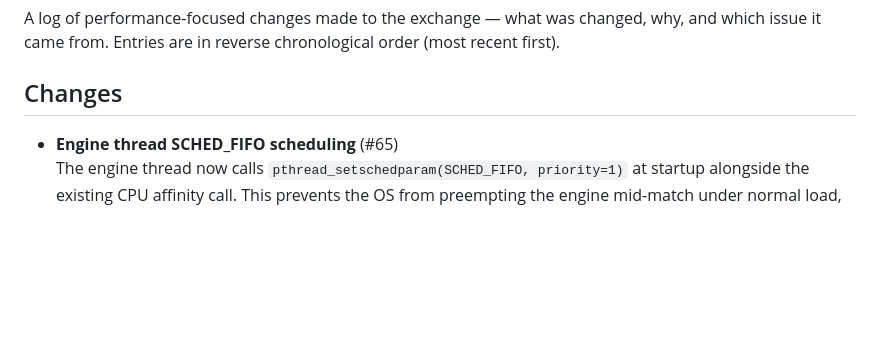
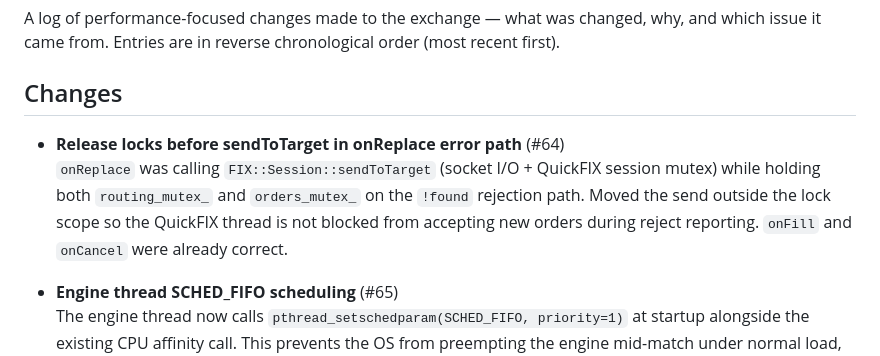
Before and after one commit to koralkulacoglu/fix-exchange, a Markdown page: docs/PERFORMANCE.md, the part around the change. GitHub-like rendering; blank space fills up the shorter version.

Commit message:
docs: update PERFORMANCE.md for #64

```diff
--- a/docs/PERFORMANCE.md
+++ b/docs/PERFORMANCE.md
@@ -3,6 +3,9 @@
 A log of performance-focused changes made to the exchange — what was changed, why, and which issue it came from. Entries are in reverse chronological order (most recent first).
 
 ## Changes
+
+- **Release locks before sendToTarget in onReplace error path** (#64)
+  `onReplace` was calling `FIX::Session::sendToTarget` (socket I/O + QuickFIX session mutex) while holding both `routing_mutex_` and `orders_mutex_` on the `!found` rejection path. Moved the send outside the lock scope so the QuickFIX thread is not blocked from accepting new orders during reject reporting. `onFill` and `onCancel` were already correct.
 
 - **Engine thread SCHED_FIFO scheduling** (#65)
   The engine thread now calls `pthread_setschedparam(SCHED_FIFO, priority=1)` at startup alongside the existing CPU affinity call. This prevents the OS from preempting the engine mid-match under normal load, eliminating the class of p99/p999 latency spikes caused by scheduler interference on the engine core. Requires `CAP_SYS_NICE`; degrades gracefully otherwise. Bench launch updated from `chrt -o 0` to `chrt -f 1`.
```
